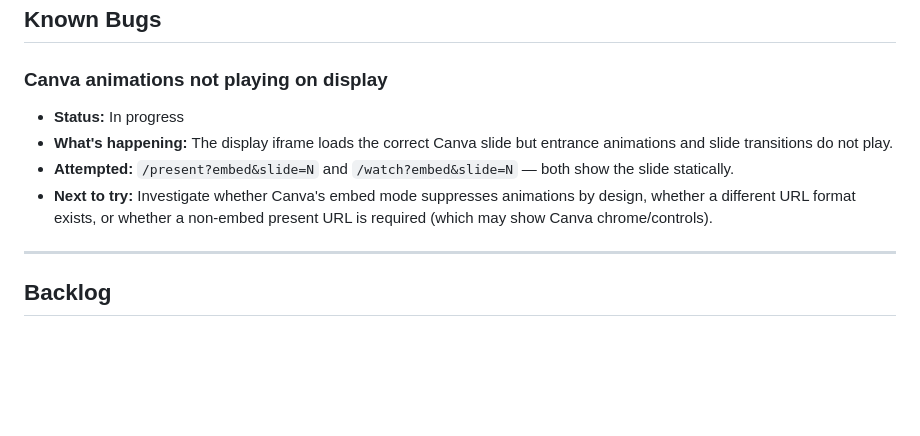
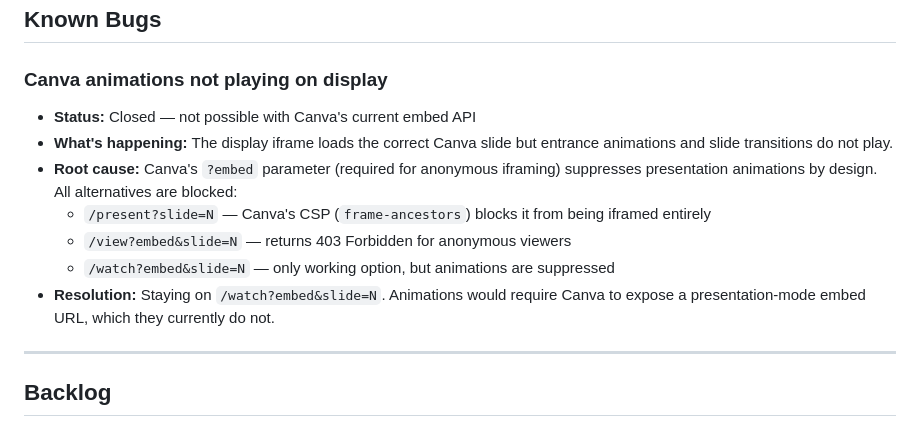
Before and after one commit to GingerBallZ/mortys-dueling-pianos, a Markdown page: CLAUDE.md, the part around the change. Drawn GitHub-style; blank space fills up the shorter version.

Commit message:
Update CLAUDE.md: close animations bug as not possible via Canva embed API

```diff
--- a/CLAUDE.md
+++ b/CLAUDE.md
@@ -251,10 +251,13 @@ http://127.0.0.1:3000/auth/callback
 ## Known Bugs
 
 ### Canva animations not playing on display
-- **Status:** In progress
+- **Status:** Closed — not possible with Canva's current embed API
 - **What's happening:** The display iframe loads the correct Canva slide but entrance animations and slide transitions do not play.
-- **Attempted:** `/present?embed&slide=N` and `/watch?embed&slide=N` — both show the slide statically.
-- **Next to try:** Investigate whether Canva's embed mode suppresses animations by design, whether a different URL format exists, or whether a non-embed present URL is required (which may show Canva chrome/controls).
+- **Root cause:** Canva's `?embed` parameter (required for anonymous iframing) suppresses presentation animations by design. All alternatives are blocked:
+  - `/present?slide=N` — Canva's CSP (`frame-ancestors`) blocks it from being iframed entirely
+  - `/view?embed&slide=N` — returns 403 Forbidden for anonymous viewers
+  - `/watch?embed&slide=N` — only working option, but animations are suppressed
+- **Resolution:** Staying on `/watch?embed&slide=N`. Animations would require Canva to expose a presentation-mode embed URL, which they currently do not.
 
 ---
 
```
